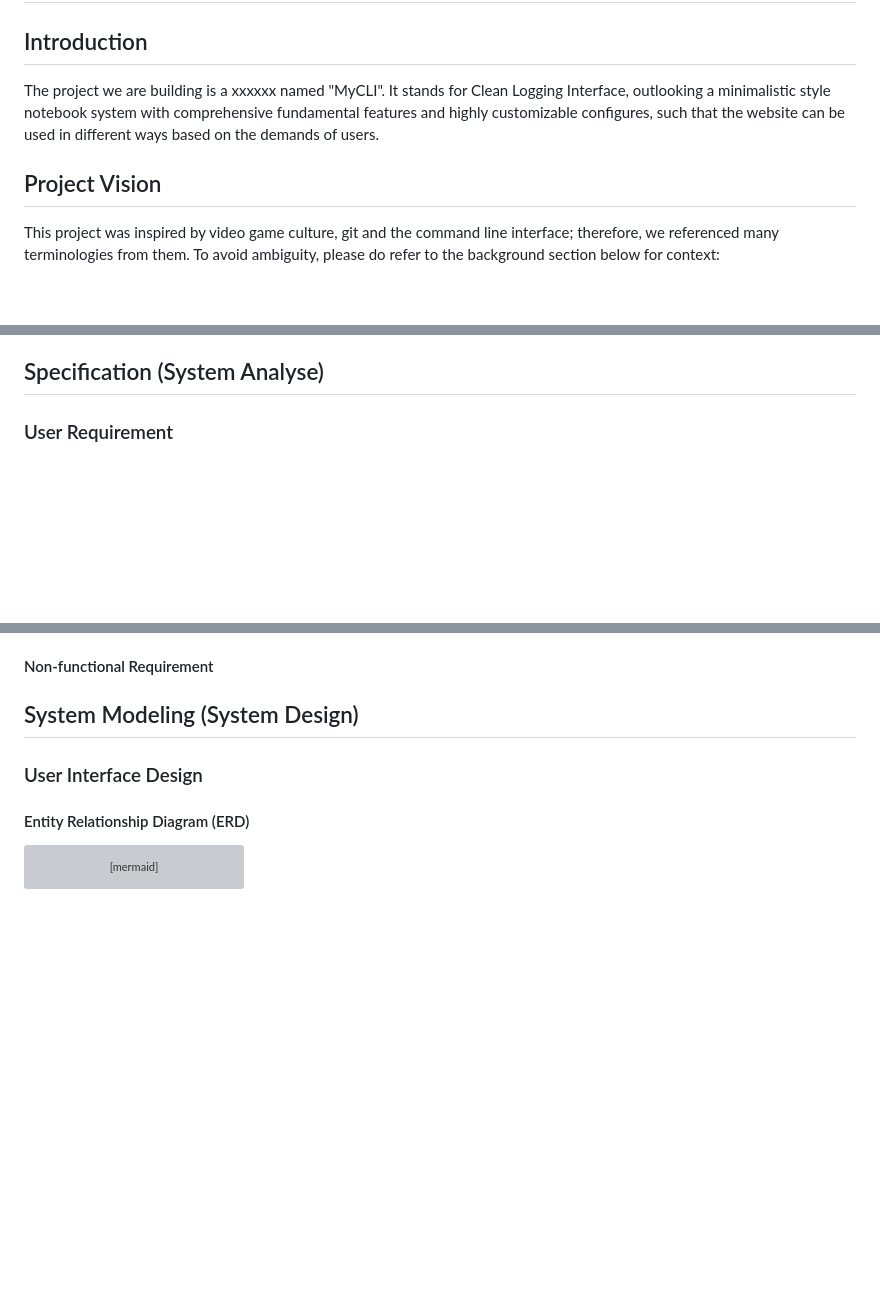
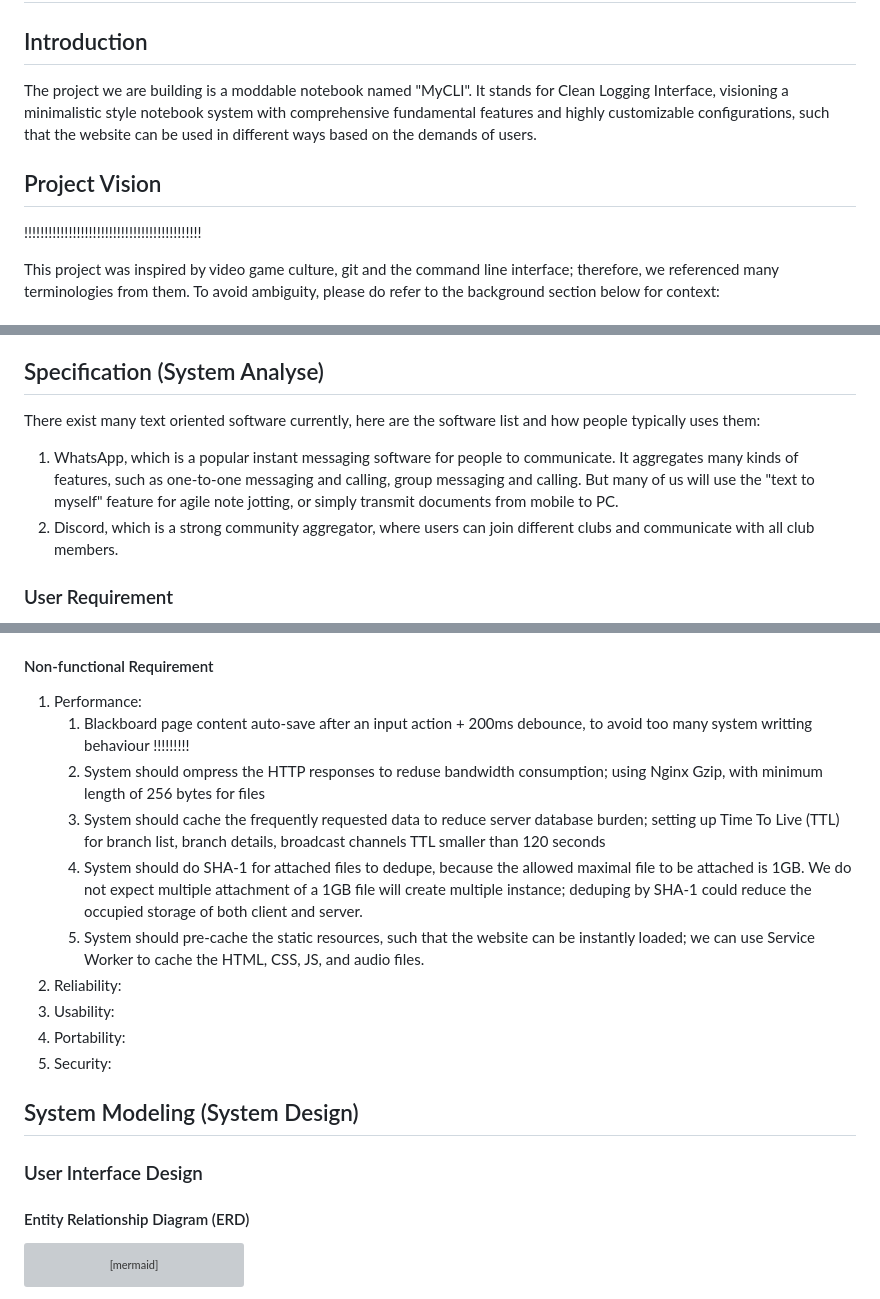
Before and after one commit to HKPooPoo/My_CLI_Re, a Markdown page: documents/Arch.md, 3 parts joined by grey strips. GitHub-like rendering; blank space fills up the shorter version; grey boxes are pictures that could not be loaded.

```diff
--- a/documents/Arch.md
+++ b/documents/Arch.md
@@ -1,9 +1,9 @@
 # Act
 ## Introduction
-The project we are building is a xxxxxx named "MyCLI". It stands for Clean Logging Interface, outlooking a minimalistic style notebook system with comprehensive fundamental features and highly customizable configures, such that the website can be used in different ways based on the demands of users.
+The project we are building is a moddable notebook named "MyCLI". It stands for Clean Logging Interface, visioning a minimalistic style notebook system with comprehensive fundamental features and highly customizable configurations, such that the website can be used in different ways based on the demands of users.
 
 ## Project Vision
-
+!!!!!!!!!!!!!!!!!!!!!!!!!!!!!!!!!!!!!!!!!!!!
 
 This project was inspired by video game culture, git and the command line interface; therefore, we referenced many terminologies from them. To avoid ambiguity, please do refer to the background section below for context:
 
@@ -13,6 +13,11 @@ This project was inspired by video game culture, git and the command line interf
 3. Mods: In video games' domain, mod indicates "modification", refers to alterations made to a video game that allow users to customize their game experience from visual retexturing to functional features. Initially, the UI/UX of this project prototype is considered non-user-friendly; therefore, we decided to append a mod controlling system that allows users to customize UX by activating the official-offered mods to change text expression, color theme, or even additional LLM features for aiding the UX. Moreover, due to the framework that offers various APIs for mod development, enabling programmers to develop their own one with greater ease.
 
 ## Specification (System Analyse)
+There exist many text oriented software currently, here are the software list and how people typically uses them:
+1. WhatsApp, which is a popular instant messaging software for people to communicate. It aggregates many kinds of features, such as one-to-one messaging and calling, group messaging and calling. But many of us will use the "text to myself" feature for agile note jotting, or simply transmit documents from mobile to PC.
+2. Discord, which is a strong community aggregator, where users can join different clubs and communicate with all club members.
+
+
 ### User Requirement
 Suppose our project is capable for most kind of people in different pupose, let's define the expectations. Users are supposed be able to:
 1. start recording at the first step on the website
@@ -203,7 +208,16 @@ flowchart LR
    36. support adding mod functional button on dedicated page, based on the definitions that defined in each mods; each instance's button are independent
 
 #### Non-functional Requirement
-
+1. Performance:
+   1. Blackboard page content auto-save after an input action + 200ms debounce, to avoid too many system writting behaviour !!!!!!!!!
+   2. System should ompress the HTTP responses to reduse bandwidth consumption; using Nginx Gzip, with minimum length of 256 bytes for files
+   3. System should cache the frequently requested data to reduce server database burden; setting up Time To Live (TTL) for branch list, branch details, broadcast channels TTL smaller than 120 seconds
+   4. System should do SHA-1 for attached files to dedupe, because the allowed maximal file to be attached is 1GB. We do not expect multiple attachment of a 1GB file will create multiple instance; deduping by SHA-1 could reduce the occupied storage of both client and server.
+   5. System should pre-cache the static resources, such that the website can be instantly loaded; we can use Service Worker to cache the HTML, CSS, JS, and audio files.
+2. Reliability:
+3. Usability:
+4. Portability:
+5. Security:
 
 ## System Modeling (System Design)
 
```
